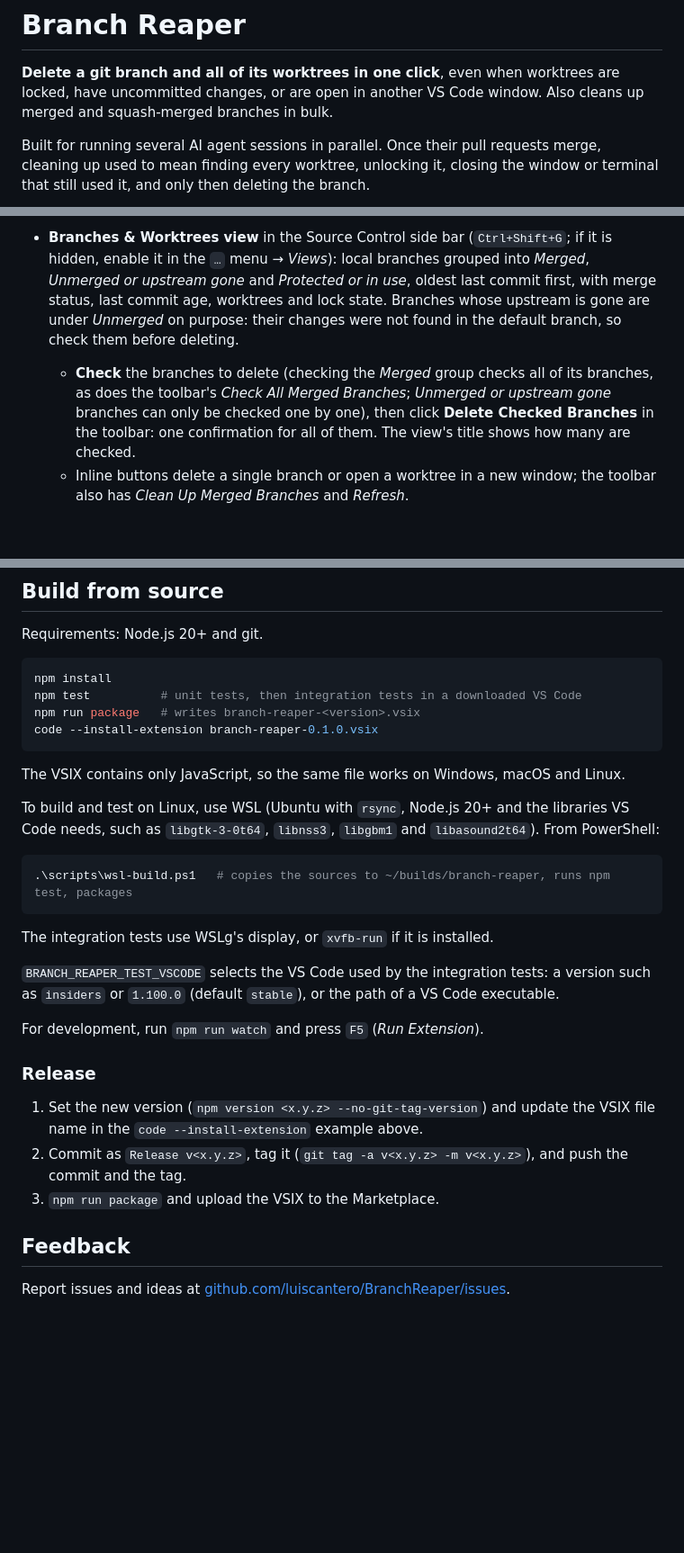
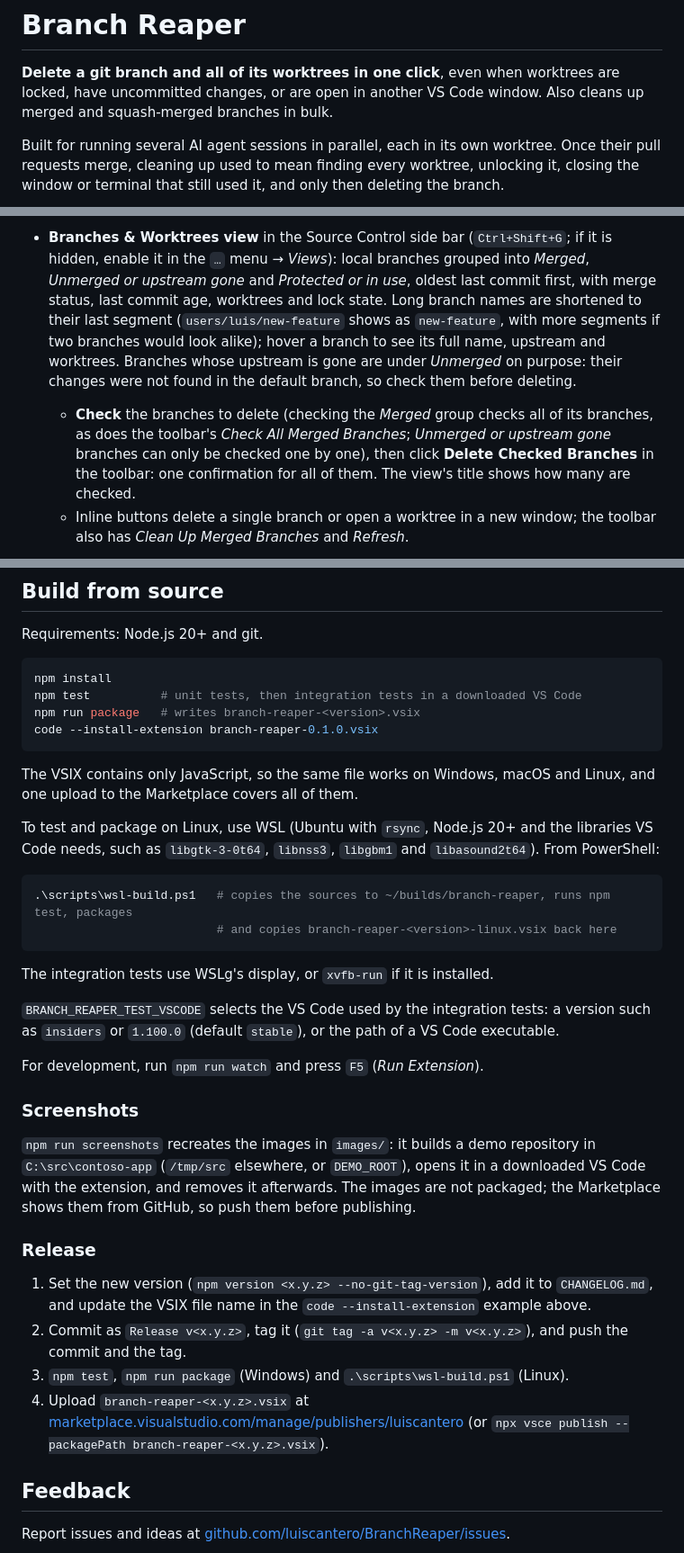
Before and after one commit to luiscantero/BranchReaper, a Markdown page: README.md, 3 parts joined by grey strips. Shown at 90% size. Rendered like a GitHub page; blank space fills up the shorter version.

````diff
--- a/README.md
+++ b/README.md
@@ -4,7 +4,7 @@
 have uncommitted changes, or are open in another VS Code window. Also cleans up merged and
 squash-merged branches in bulk.
 
-Built for running several AI agent sessions in parallel. Once their pull requests merge, cleaning up used to mean finding every
-worktree, unlocking it, closing the window or terminal that still used it, and only then deleting
-the branch.
+Built for running several AI agent sessions in parallel, each in its own worktree. Once their pull
+requests merge, cleaning up used to mean finding every worktree, unlocking it, closing the window
+or terminal that still used it, and only then deleting the branch.
 
@@ -50,12 +49,15 @@ the branch.
 - **Branches & Worktrees view** in the Source Control side bar (`Ctrl+Shift+G`; if it is hidden,
   enable it in the `…` menu → *Views*): local branches grouped into *Merged*, *Unmerged or
   upstream gone* and *Protected or in use*, oldest last commit first, with merge status, last
-  commit age, worktrees and lock state. Branches whose upstream is gone are under *Unmerged* on
-  purpose: their changes were not found in the default branch, so check them before deleting.
+  commit age, worktrees and lock state. Long branch names are shortened to their last segment
+  (`users/luis/new-feature` shows as `new-feature`, with more segments if two branches would
+  look alike); hover a branch to see its full name, upstream and worktrees. Branches whose
+  upstream is gone are under *Unmerged* on purpose: their changes were not found in the default
+  branch, so check them before deleting.
   - **Check** the branches to delete (checking the *Merged* group checks all of its branches, as
     does the toolbar's *Check All Merged Branches*; *Unmerged or upstream gone* branches can only
-    be checked one by one), then click **Delete Checked Branches**
-    in the toolbar: one confirmation for all of them. The view's title shows how many are checked.
+    be checked one by one), then click **Delete Checked Branches** in the toolbar: one
+    confirmation for all of them. The view's title shows how many are checked.
   - Inline buttons delete a single branch or open a worktree in a new window; the toolbar also
     has *Clean Up Merged Branches* and *Refresh*.
 
@@ -160,13 +161,15 @@ npm run package   # writes branch-reaper-<version>.vsix
 code --install-extension branch-reaper-0.1.0.vsix
 ```
 
-The VSIX contains only JavaScript, so the same file works on Windows, macOS and Linux.
+The VSIX contains only JavaScript, so the same file works on Windows, macOS and Linux, and one
+upload to the Marketplace covers all of them.
 
-To build and test on Linux, use WSL (Ubuntu with `rsync`, Node.js 20+ and the libraries VS Code
+To test and package on Linux, use WSL (Ubuntu with `rsync`, Node.js 20+ and the libraries VS Code
 needs, such as `libgtk-3-0t64`, `libnss3`, `libgbm1` and `libasound2t64`). From PowerShell:
 
 ```powershell
 .\scripts\wsl-build.ps1   # copies the sources to ~/builds/branch-reaper, runs npm test, packages
+                          # and copies branch-reaper-<version>-linux.vsix back here
 ```
 
 The integration tests use WSLg's display, or `xvfb-run` if it is installed.
@@ -176,13 +179,23 @@ The integration tests use WSLg's display, or `xvfb-run` if it is installed.
 
 For development, run `npm run watch` and press `F5` (*Run Extension*).
 
+### Screenshots
+
+`npm run screenshots` recreates the images in `images/`: it builds a demo repository in
+`C:\src\contoso-app` (`/tmp/src` elsewhere, or `DEMO_ROOT`), opens it in a downloaded VS Code
+with the extension, and removes it afterwards. The images are not packaged; the Marketplace
+shows them from GitHub, so push them before publishing.
+
 ### Release
 
-1. Set the new version (`npm version <x.y.z> --no-git-tag-version`) and update the VSIX file name
-   in the `code --install-extension` example above.
+1. Set the new version (`npm version <x.y.z> --no-git-tag-version`), add it to `CHANGELOG.md`,
+   and update the VSIX file name in the `code --install-extension` example above.
 2. Commit as `Release v<x.y.z>`, tag it (`git tag -a v<x.y.z> -m v<x.y.z>`), and push the commit
    and the tag.
-3. `npm run package` and upload the VSIX to the Marketplace.
+3. `npm test`, `npm run package` (Windows) and `.\scripts\wsl-build.ps1` (Linux).
+4. Upload `branch-reaper-<x.y.z>.vsix` at
+   [marketplace.visualstudio.com/manage/publishers/luiscantero](https://marketplace.visualstudio.com/manage/publishers/luiscantero)
+   (or `npx vsce publish --packagePath branch-reaper-<x.y.z>.vsix`).
 
 ## Feedback
 
````
Also changed, not shown: other parts of README.md (+6 -8 lines), CHANGELOG.md (+2 -0 lines), images/confirmation.png (added), images/quick-pick.png (added), images/summary.png (added), images/tooltip.png (added), images/tree-view.png (added), 9 other files.
